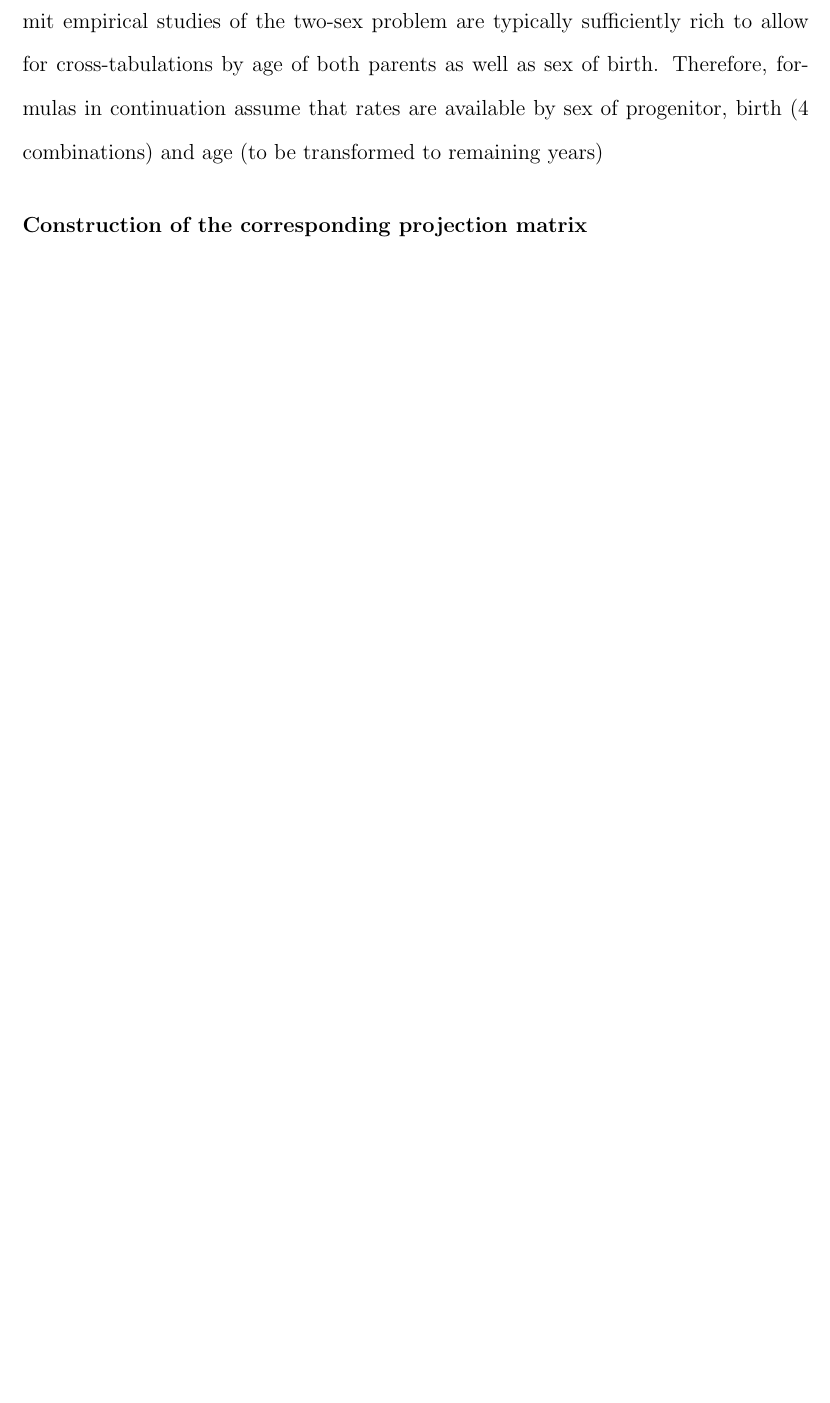
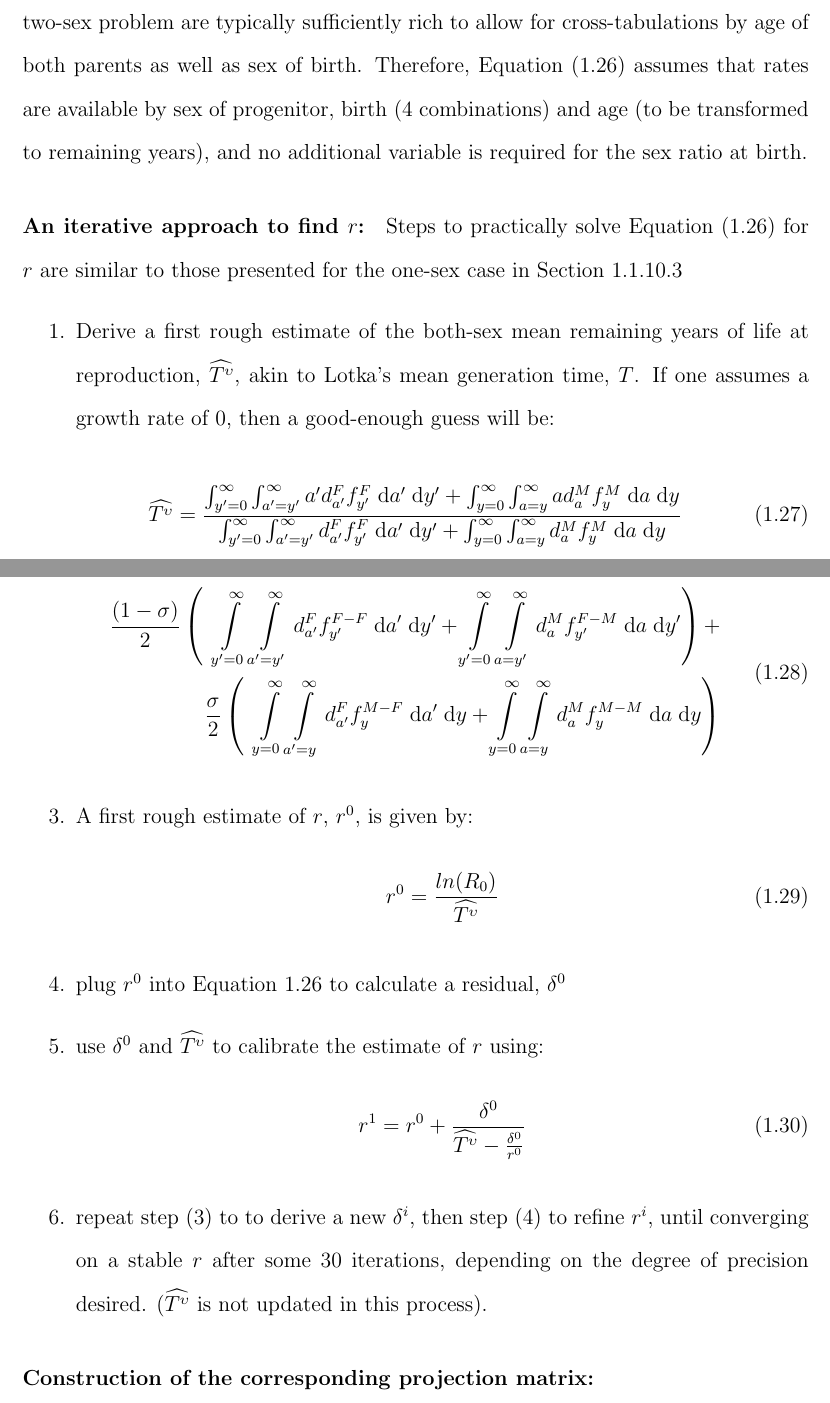
Before and after one commit to timriffe/TwoSex, a LaTeX thesis (latex/thesisMain.tex, which reads latex/snippets/exLotka2.tex): part of page 40 of 85 before the commit and two parts of pages 41 and 42 of 87 after it, the two joined at a grey line, cut so that both start at the same text, the shorter picture padded with empty space. Compiled offline with pdfLaTeX.

Commit message:
end of day save

```diff
--- a/latex/snippets/exLotka2.tex
+++ b/latex/snippets/exLotka2.tex
@@ -46,4 +48,3 @@ that the proportional difference in results from one choice of model weights
 over another is simply diminished. This being so, the comparative advantage of a
 more sophisticated or realistic model is to some degree diminished.
 
-\paragraph{Formal definition of the Lotka-type renewal equation}
@@ -52,6 +77 @@ more sophisticated or realistic model is to some degree diminished.
 
-Data that would permit empirical studies of the two-sex problem are
-typically sufficiently rich to allow for cross-tabulations by age of both
-parents as well as sex of birth. Therefore, formulas in continuation assume that
-rates are available by sex of progenitor, birth (4 combinations) and age (to be
-transformed to remaining years)
@@ -58,2 +82,57 @@ transformed to remaining years)
+empirical studies of the two-sex problem are typically sufficiently rich to
+allow for cross-tabulations by age of both parents as well as sex of birth.
+Therefore, Equation~\eqref{eq:lineartwosexrenewal} assumes that rates are
+available by sex of progenitor, birth (4 combinations) and age (to be transformed to remaining years),
+and no additional variable is required for the sex ratio at birth.
 
-\paragraph{Construction of the corresponding projection matrix}
+\paragraph{An iterative approach to find $r$:}
+\label{sec:exrenewalit2}
+Steps to practically solve Equation~\eqref{eq:lineartwosexrenewal} for $r$ are
+similar to those presented for the one-sex case in
+Section~\ref{sec:exrenewalit}
+\begin{enumerate}
+  \item Derive a first rough estimate of the both-sex mean remaining years of
+  life at reproduction, $\widehat{T^\upsilon}$, akin to Lotka's mean generation time,
+  $T$. If one assumes a growth rate of $0$, then a good-enough guess will be:
+
+\begin{equation}
+\widehat{T^\upsilon} = \frac{\int _{y'=0}^\infty \int _{a'=y'}^\infty a'
+d_{a'}^F f_{y'}^F \dd a' \dd y' + \int _{y=0}^\infty \int _{a=y}^\infty a
+d_{a}^M f_{y}^M \dd a \dd y}{\int _{y'=0}^\infty \int _{a'=y'}^\infty
+d_{a'}^F f_{y'}^F \dd a' \dd y' + \int _{y=0}^\infty \int _{a=y}^\infty
+d_{a}^M f_{y}^M \dd a \dd y}
+\end{equation}
+
+  \item A first rough estimate of the net reproduction rate, $R_0$ is given by:
+ \begin{equation}
+ \begin{split}
+ \frac{(1 - \sigma)}{2} \left(\;\;
+            \int _{y'=0}^\infty \int _{a'=y'}^\infty
+                      d_{a'}^F f_{y'}^{F-F} \dd a' \dd y' +
+            \int _{y'=0}^\infty \int _{a=y'}^\infty
+                      d_{a}^M f_{y'}^{F-M} \dd a \dd y'\right) + \\
+     \frac{\sigma}{2} \left(\;\;
+            \int _{y=0}^\infty \int _{a'=y}^\infty
+                      d_{a'}^F f_{y}^{M-F} \dd a' \dd y +
+            \int _{y=0}^\infty \int _{a=y}^\infty
+                      d_{a}^M f_{y}^{M-M} \dd a \dd y \right)
+ \end{split}
+ \end{equation}
+  \item A first rough estimate of $r$, $r^0$, is given by:
+   \begin{equation}
+   r^0 = \frac{ln(R_0)}{\widehat{T^\upsilon}}
+   \end{equation}
+  \item plug $r^0$ into Equation~\ref{eq:lineartwosexrenewal} to calculate a
+  residual, $\delta^0$
+  \item use $\delta^0$ and $\widehat{T^\upsilon}$ to calibrate the estimate of $r$
+  using:
+  \begin{equation}
+  r^{1} = r^0 + \frac{\delta^0}{\widehat{T^\upsilon} - \frac{\delta^0}{r^0}}
+  \end{equation}
+  \item repeat step (3) to to derive a new $\delta^i$, then step (4) to refine
+  $r^i$, until converging on a stable $r$ after some 30 iterations,
+  depending on the degree of precision desired. ($\widehat{T^\upsilon}$ is not updated
+  in this process).
+\end{enumerate}
+
+\paragraph{Construction of the corresponding projection matrix:}
```
Also changed, not shown: latex/snippets/exLotka2.tex (32 more changed lines), 2 other files.
